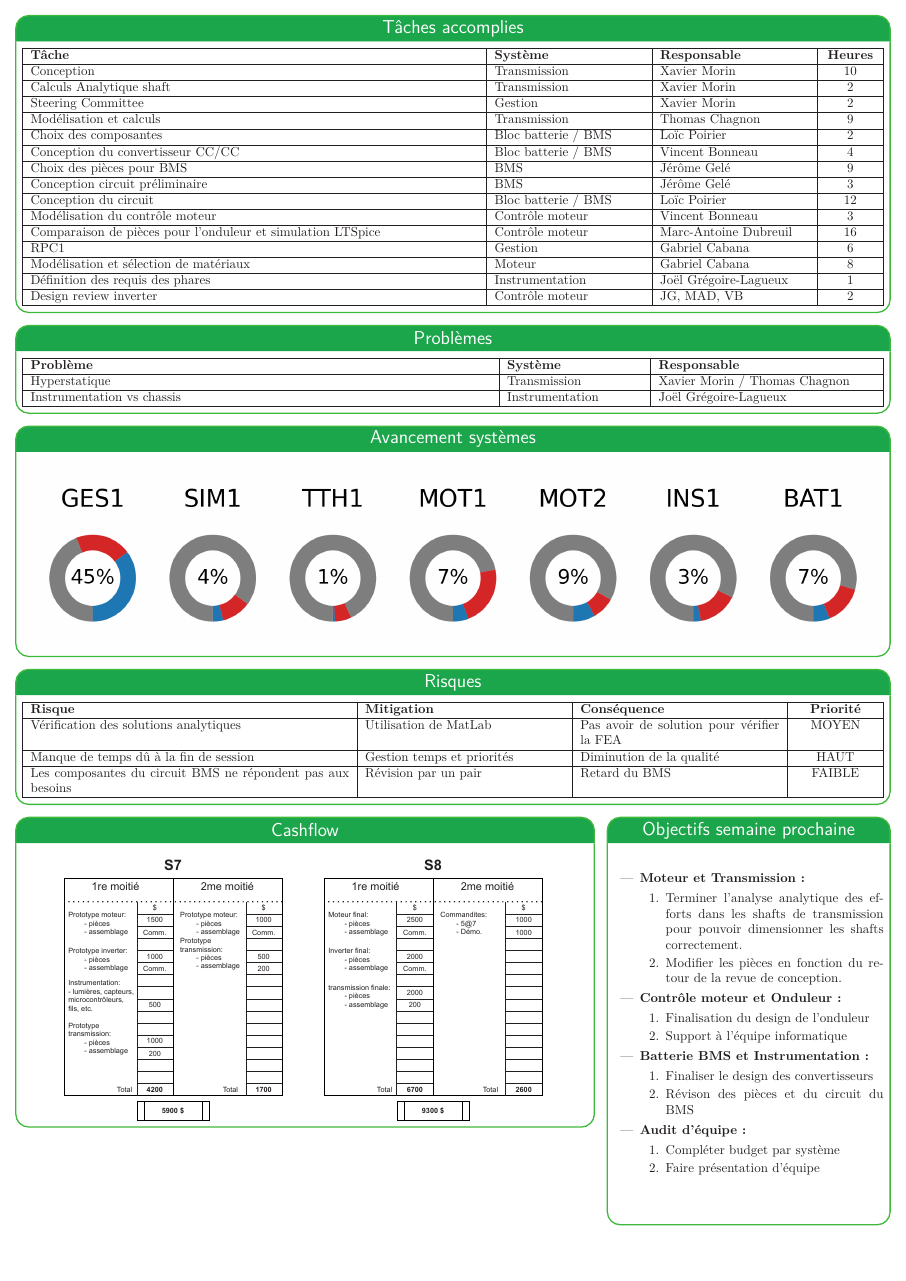
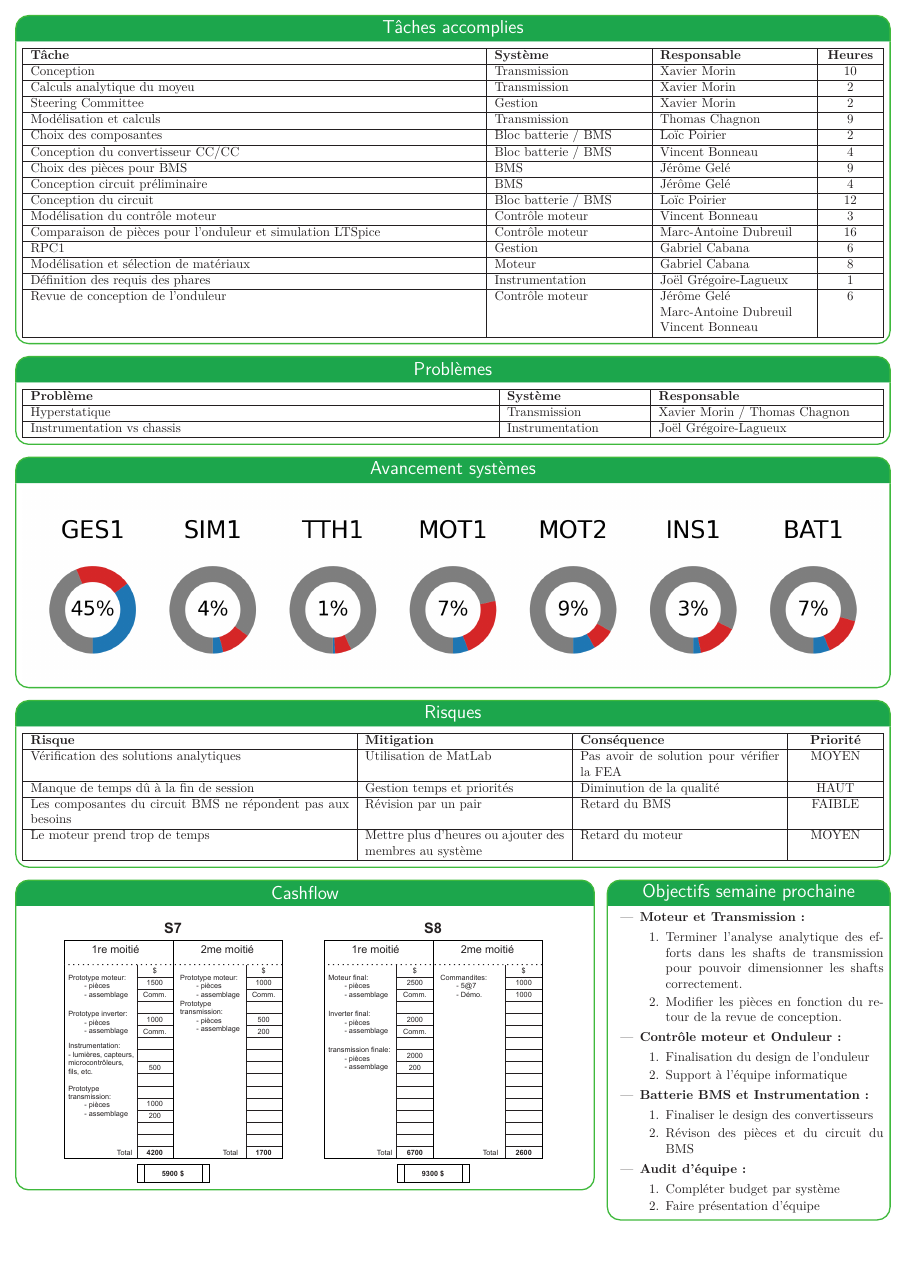
Before and after one commit to bergalexandre/Dashboard---lectrique, a LaTeX poster (poster.tex, which reads tableaux/risques.tex, tableaux/taches_accomplies.tex): page 2 of 2. Compiled offline with LuaLaTeX.

Commit message:
Updates from Overleaf

```diff
--- a/tableaux/risques.tex
+++ b/tableaux/risques.tex
@@ -10,6 +10,7 @@
     Vérification des solutions analytiques & Utilisation de MatLab & Pas avoir de solution pour vérifier la FEA & MOYEN\\\hline
     Manque de temps dû à la fin de session & Gestion temps et priorités & Diminution de la qualité & HAUT\\\hline
     Les composantes du circuit BMS ne répondent pas aux besoins & Révision par un pair & Retard du BMS & FAIBLE\\\hline
+    Le moteur prend trop de temps & Mettre plus d'heures ou ajouter des membres au système & Retard du moteur & MOYEN\\\hline
   \end{tabularx}
 
 
--- a/tableaux/taches_accomplies.tex
+++ b/tableaux/taches_accomplies.tex
@@ -8,20 +8,20 @@
     \hline
     \textbf{Tâche} & \textbf{Système} & \textbf{Responsable} & \textbf{Heures}\\\hline
      Conception & Transmission & Xavier Morin & 10\\\hline
-     Calculs Analytique shaft & Transmission & Xavier Morin & 2\\\hline
+     Calculs analytique du moyeu & Transmission & Xavier Morin & 2\\\hline
      Steering Committee & Gestion & Xavier Morin & 2\\\hline
      Modélisation et calculs & Transmission & Thomas Chagnon & 9\\\hline
      Choix des composantes & Bloc batterie / BMS & Loïc Poirier & 2\\\hline
      Conception du convertisseur CC/CC & Bloc batterie / BMS & Vincent Bonneau & 4\\\hline
      Choix des pièces pour BMS & BMS & Jérôme Gelé & 9\\\hline
-     Conception circuit préliminaire & BMS & Jérôme Gelé & 3\\\hline
+     Conception circuit préliminaire & BMS & Jérôme Gelé & 4\\\hline
      Conception du circuit & Bloc batterie / BMS & Loïc Poirier & 12\\\hline
      Modélisation du contrôle moteur & Contrôle moteur & Vincent Bonneau & 3\\\hline
      Comparaison de pièces pour l'onduleur et simulation LTSpice & Contrôle moteur & Marc-Antoine Dubreuil & 16\\\hline
      RPC1 & Gestion & Gabriel Cabana & 6\\\hline
      Modélisation et sélection de matériaux & Moteur & Gabriel Cabana & 8\\\hline
      Définition des requis des phares & Instrumentation & Joël Grégoire-Lagueux & 1\\\hline
-     Design review inverter & Contrôle moteur & JG, MAD, VB & 2\\\hline
+     Revue de conception de l'onduleur & Contrôle moteur & Jérôme Gelé \newline Marc-Antoine Dubreuil \newline Vincent Bonneau & 6\\\hline
   \end{tabularx}
 
 % TEMPLATE des lignes du tableau de taches accomplis cette semaine
```
Also changed, not shown: poster.tex (+2 -2 lines).
